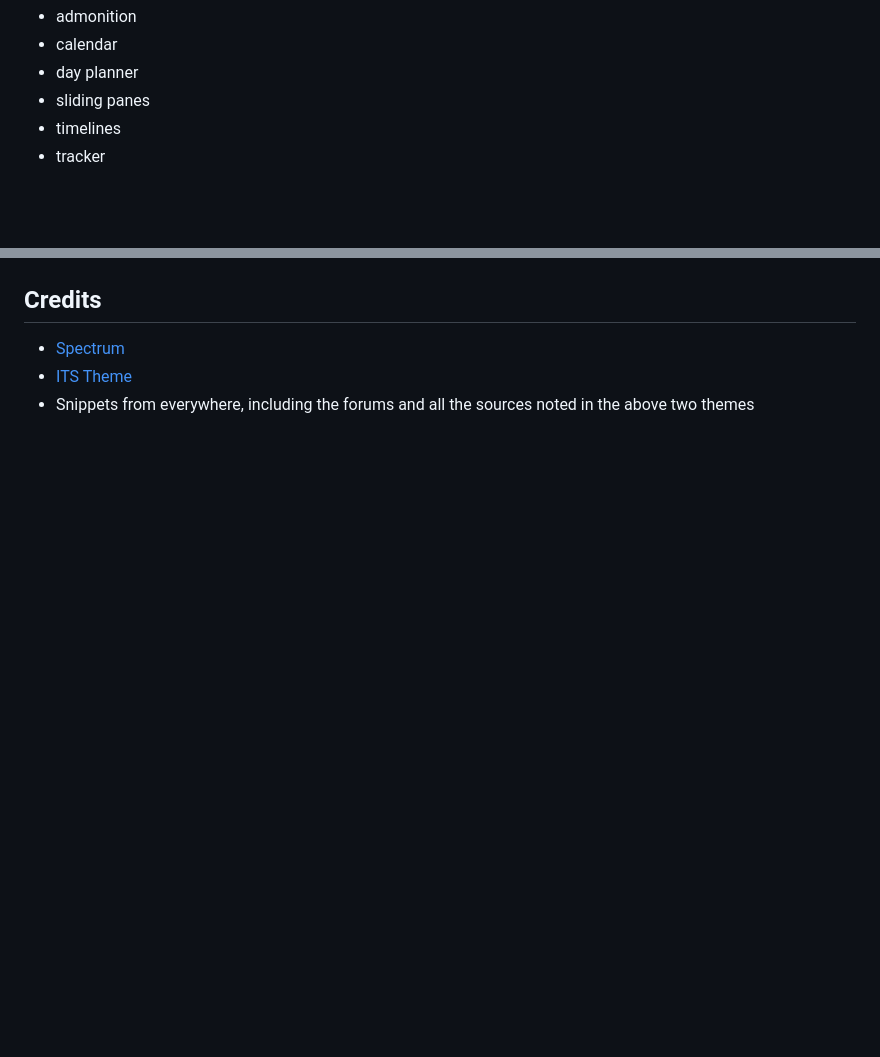
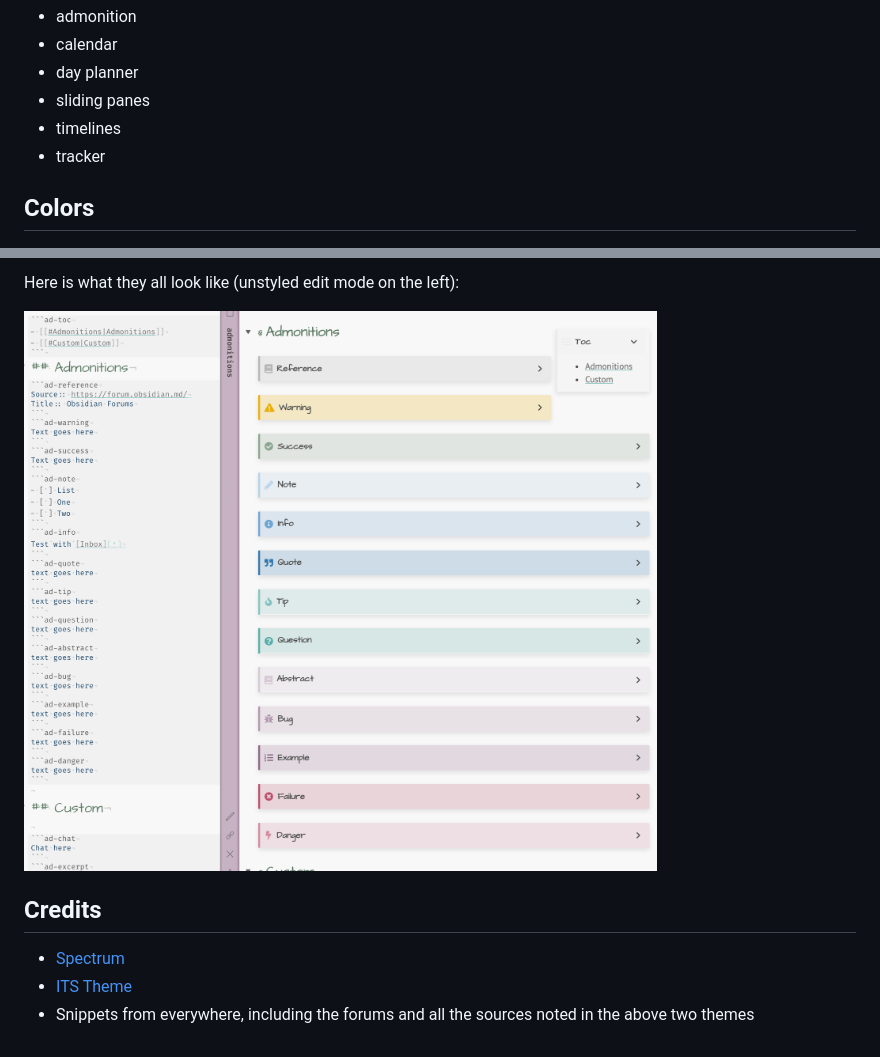
Before and after one commit to ebullient/obsidian-theme-ebullientworks, a Markdown page: README.md, 2 parts joined by grey strips. Drawn GitHub-style; pictures changed too: images/admonitions.png (added); blank space fills up the shorter version.

Commit message:
Admonition colors; Readme

```diff
--- a/README.md
+++ b/README.md
@@ -17,4 +17,6 @@ Some light styling has also been applied for the following community plugins:
 - timelines
 - tracker
 
+## Colors
+
 ![](https://raw.githubusercontent.com/ebullient/obsidian-theme-ebullientworks/main/images/theme-colors.jpg)
@@ -21,3 +52,8 @@ Some light styling has also been applied for the following community plugins:
+Here is what they all look like (unstyled edit mode on the left):
+
+![](images/admonitions.png)
+
+
 
 ## Credits
 
```
Also changed, not shown: other parts of README.md (+29 -0 lines), 2 other files.
